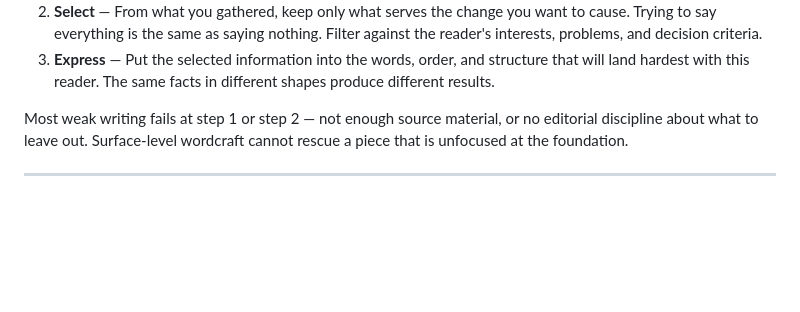
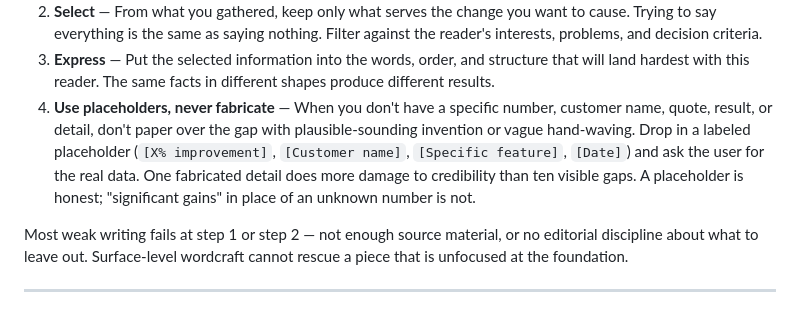
Before and after one commit to J-Naish/business-agent-kit, a Markdown page: skills/content-writing/SKILL.md, the part around the change. GitHub-like rendering; blank space fills up the shorter version.

Commit message:
Add placeholder principle to content-writing skill
Borrowed from the visual-design skill: when a specific number, name,
quote, or detail isn't available, use an explicit labeled placeholder
(e.g. [X% improvement], [Customer name]) rather than papering the gap
with plausible-sounding invention or vague hand-waving.

Added as a top-level principle in SKILL.md, as an anti-pattern entry,
and reinforced in the attention-hooks fact-check rules.

Co-Authored-By: Claude Opus 4.7 (1M context) <noreply@anthropic.com>

```diff
--- a/skills/content-writing/SKILL.md
+++ b/skills/content-writing/SKILL.md
@@ -21,6 +21,7 @@ Produce the most effective copy for the goal at hand, or diagnose and rewrite co
 1. **Gather** — Pull together everything useful about the subject, the audience, and the context. If the source material is thin, ask or research before you write.
 2. **Select** — From what you gathered, keep only what serves the change you want to cause. Trying to say everything is the same as saying nothing. Filter against the reader's interests, problems, and decision criteria.
 3. **Express** — Put the selected information into the words, order, and structure that will land hardest with this reader. The same facts in different shapes produce different results.
+4. **Use placeholders, never fabricate** — When you don't have a specific number, customer name, quote, result, or detail, don't paper over the gap with plausible-sounding invention or vague hand-waving. Drop in a labeled placeholder (`[X% improvement]`, `[Customer name]`, `[Specific feature]`, `[Date]`) and ask the user for the real data. One fabricated detail does more damage to credibility than ten visible gaps. A placeholder is honest; "significant gains" in place of an unknown number is not.
 
 Most weak writing fails at step 1 or step 2 — not enough source material, or no editorial discipline about what to leave out. Surface-level wordcraft cannot rescue a piece that is unfocused at the foundation.
 
```
Also changed, not shown: 2 other files.
